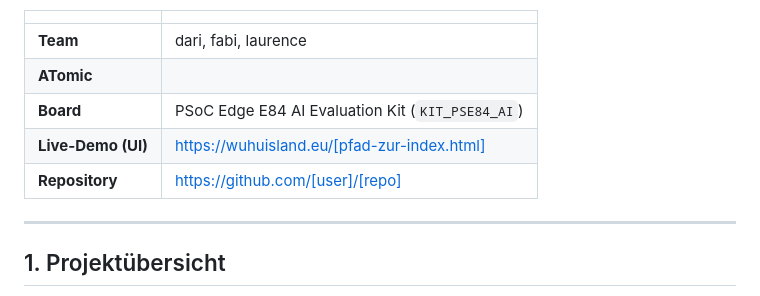
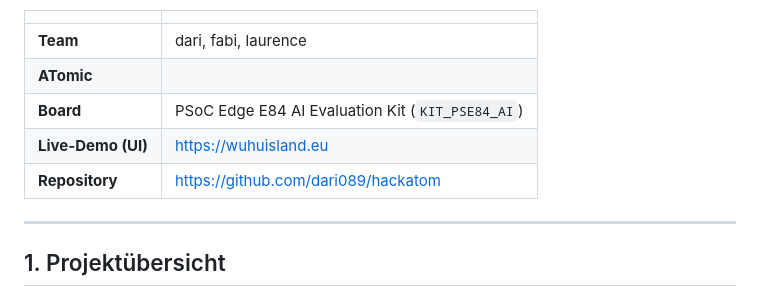
Before and after one commit to dari089/hackatom, a Markdown page: readme.md, the part around the change. Drawn GitHub-style.

Commit message:
Update links in README for live demo and repository

```diff
--- a/readme.md
+++ b/readme.md
@@ -7,8 +7,8 @@
 | **Team** | dari, fabi, laurence |
 | **ATomic** |
 | **Board** | PSoC Edge E84 AI Evaluation Kit (`KIT_PSE84_AI`) |
-| **Live-Demo (UI)** | https://wuhuisland.eu/[pfad-zur-index.html] |
-| **Repository** | https://github.com/[user]/[repo] |
+| **Live-Demo (UI)** | https://wuhuisland.eu |
+| **Repository** | https://github.com/dari089/hackatom |
 
 ---
 
```
